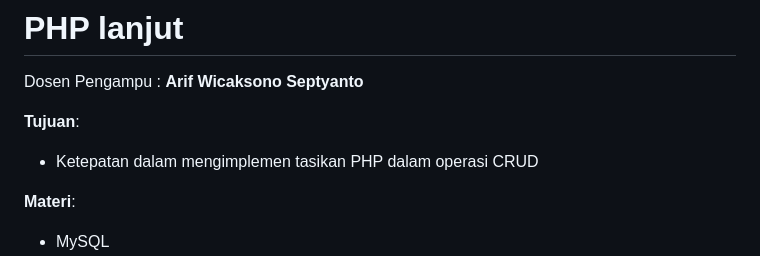
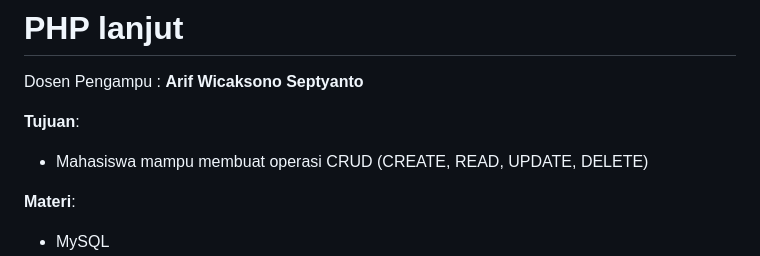
Before and after one commit to codelearnid/SI201410-Object-Oriented-Programming, a Markdown page: Module/5.GenerateDB_CREATE_READ.md, the part around the change. Rendered like a GitHub page.

Commit message:
update materi generate database mysql

```diff
--- a/Module/5.GenerateDB_CREATE_READ.md
+++ b/Module/5.GenerateDB_CREATE_READ.md
@@ -4,7 +4,7 @@
 Dosen Pengampu : **Arif Wicaksono Septyanto**
 
 **Tujuan**:
-- Ketepatan dalam mengimplemen tasikan PHP dalam operasi CRUD
+- Mahasiswa mampu membuat operasi CRUD (CREATE, READ, UPDATE, DELETE)
 
 
 **Materi**:
```
